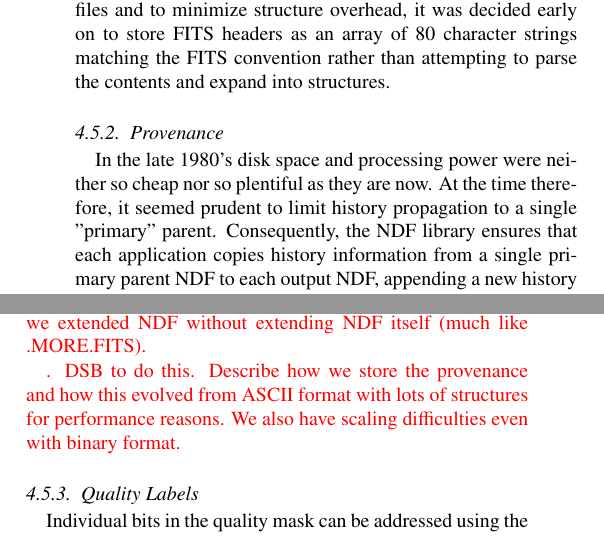
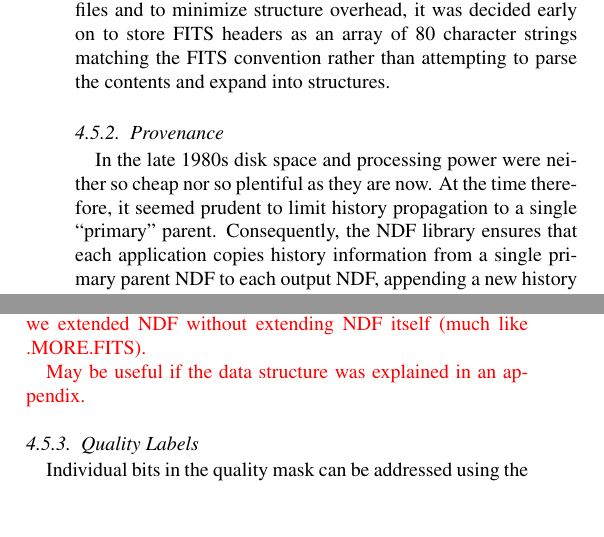
Before and after one commit to Starlink/aandc-ndf, a LaTeX paper (acndf.tex): two parts of the columns of page 6 of 9, joined at a grey line, cut so that both start at the same text, the shorter picture padded with empty space. Compiled offline with pdfLaTeX.

Commit message:
Minor tweaks to provenance section

```diff
--- a/acndf.tex
+++ b/acndf.tex
@@ -620,9 +620,9 @@ into structures.
 
 \subsubsection{Provenance}
 
-In the late 1980's disk space and processing power were neither so
+In the late 1980s disk space and processing power were neither so
 cheap nor so plentiful as they are now. At the time therefore, it
-seemed prudent to limit history propagation to a single "primary"
+seemed prudent to limit history propagation to a single ``primary''
 parent. Consequently, the NDF library ensures that each application
 copies history information from a single primary parent NDF to each
 output NDF, appending a new history record to describe the new
@@ -665,10 +665,7 @@ running relatively minor applications.
   in context of history? Explain where NDG fits in and how we extended
   NDF without extending NDF itself (much like .MORE.FITS).}
 
-{\color{red}. DSB to do this. Describe how we store the provenance and
-  how this evolved from ASCII format with lots of structures for
-  performance reasons. We also have scaling difficulties even with
-  binary format.}
+{\color{red} May be useful if the data structure was explained in an appendix.}
 
 \subsubsection{Quality Labels}
 
```
